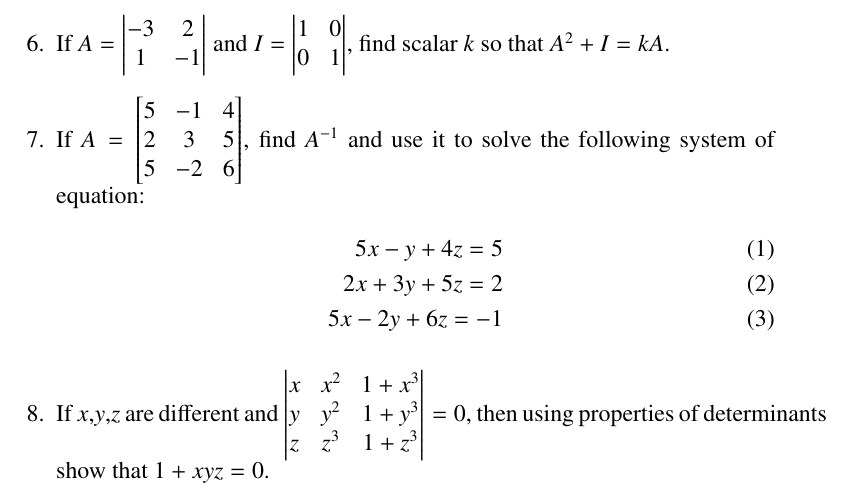
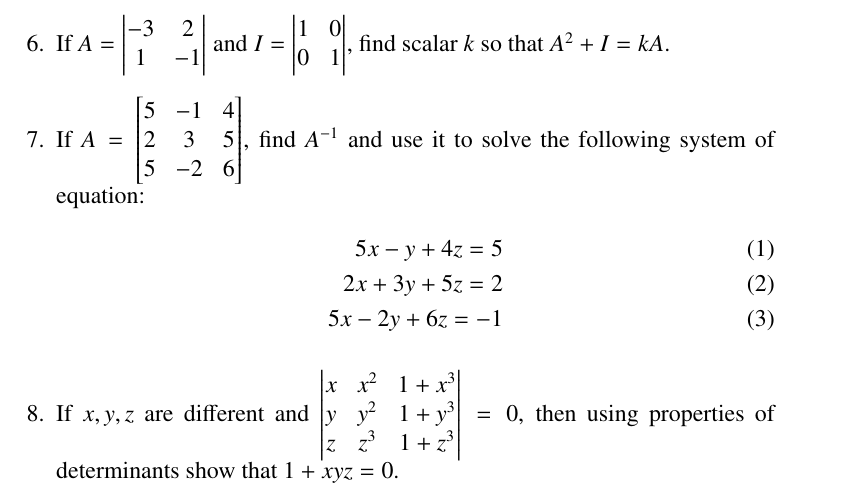
Before and after one commit to KArvindKumar/FWC-1, a LaTeX problem sheet (LATEX/Matrices/Assignment10.tex): part of page 2 of 2, cut so that both start at the same text. Compiled offline with pdfLaTeX.

Commit message:
Update Assignment10.tex

```diff
--- a/LATEX/Matrices/Assignment10.tex
+++ b/LATEX/Matrices/Assignment10.tex
@@ -100,6 +100,6 @@ $\frac{3x}{2}+\frac{5y}{3}=7$ and $9x+10y=14$ is
 			2x+3y+5z=2\\
 			5x-2y+6z=-1
 		\end{align}
-\item If $x$,$y$,$z$ are different and $\mydet{x&x^{2}&1+x^{3}\\ y&y^{2}&1+y^{3}\\ z&z^{3}&1+z^{3}}=0$, then using properties of determinants show that $1+xyz=0$.
+\item If $x,y,z$ are different and $\mydet{x&x^{2}&1+x^{3}\\ y&y^{2}&1+y^{3}\\ z&z^{3}&1+z^{3}}=0$, then using properties of determinants show that $1+xyz=0$.
 \end{enumerate}
 \end{document}
```
